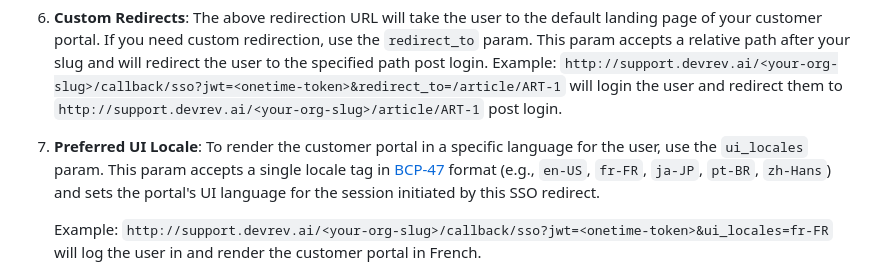
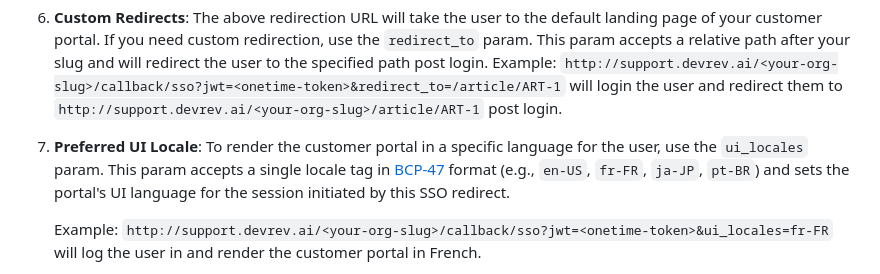
Before and after one commit to devrev/examples, a Markdown page: customer_portal_jwt_sso_login/README.md, the part around the change. Drawn GitHub-style.

Commit message:
updated doc for wrong BCP-47 locale example

```diff
--- a/customer_portal_jwt_sso_login/README.md
+++ b/customer_portal_jwt_sso_login/README.md
@@ -32,7 +32,7 @@ policies across their applications on DevRev.
 6. **Custom Redirects**: The above redirection URL will take the user to the default landing page of your customer portal. If you need custom redirection, use the `redirect_to` param. This param accepts a relative path after your slug and will redirect the user to the specified path post login.
    Example: `http://support.devrev.ai/<your-org-slug>/callback/sso?jwt=<onetime-token>&redirect_to=/article/ART-1` will login the user and redirect them to `http://support.devrev.ai/<your-org-slug>/article/ART-1` post login.
 
-7. **Preferred UI Locale**: To render the customer portal in a specific language for the user, use the `ui_locales` param. This param accepts a single locale tag in [BCP-47](https://www.rfc-editor.org/info/bcp47) format (e.g., `en-US`, `fr-FR`, `ja-JP`, `pt-BR`, `zh-Hans`) and sets the portal's UI language for the session initiated by this SSO redirect.
+7. **Preferred UI Locale**: To render the customer portal in a specific language for the user, use the `ui_locales` param. This param accepts a single locale tag in [BCP-47](https://www.rfc-editor.org/info/bcp47) format (e.g., `en-US`, `fr-FR`, `ja-JP`, `pt-BR`) and sets the portal's UI language for the session initiated by this SSO redirect.
 
    Example: `http://support.devrev.ai/<your-org-slug>/callback/sso?jwt=<onetime-token>&ui_locales=fr-FR` will log the user in and render the customer portal in French.
 
```
